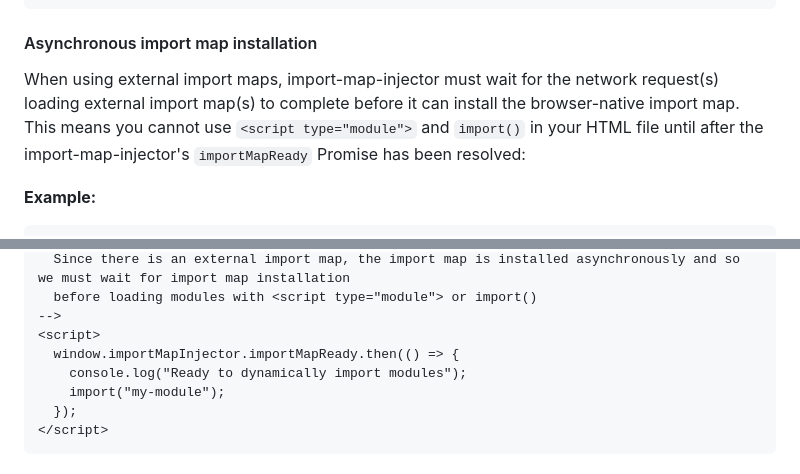
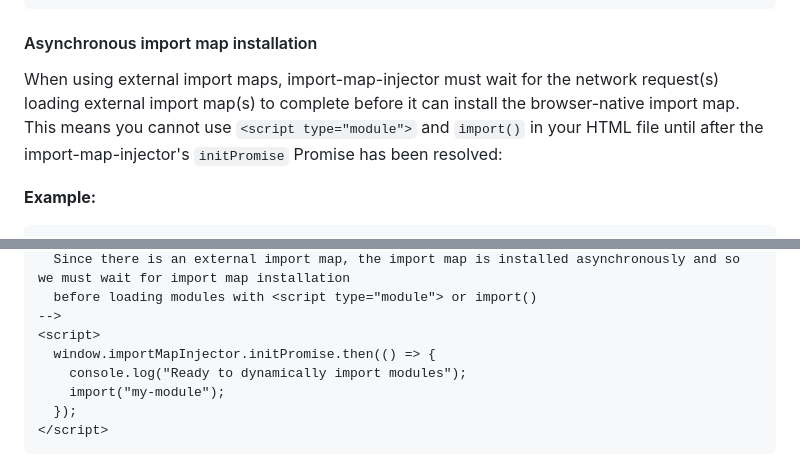
Before and after one commit to single-spa/import-map-injector, a Markdown page: README.md, 2 parts joined by grey strips. Rendered like a GitHub page.

Commit message:
doc: fix incorrect reference to "importMapReady" (#14)

```diff
--- a/README.md
+++ b/README.md
@@ -152,7 +152,7 @@ If you're not using external import maps (`<script type="injector-importmap" src
 
 #### Asynchronous import map installation
 
-When using external import maps, import-map-injector must wait for the network request(s) loading external import map(s) to complete before it can install the browser-native import map. This means you cannot use `<script type="module">` and `import()` in your HTML file until after the import-map-injector's `importMapReady` Promise has been resolved:
+When using external import maps, import-map-injector must wait for the network request(s) loading external import map(s) to complete before it can install the browser-native import map. This means you cannot use `<script type="module">` and `import()` in your HTML file until after the import-map-injector's `initPromise` Promise has been resolved:
 
 **Example:**
 
@@ -171,7 +171,7 @@ When using external import maps, import-map-injector must wait for the network r
   before loading modules with <script type="module"> or import()
 -->
 <script>
-  window.importMapInjector.importMapReady.then(() => {
+  window.importMapInjector.initPromise.then(() => {
     console.log("Ready to dynamically import modules");
     import("my-module");
   });
```
